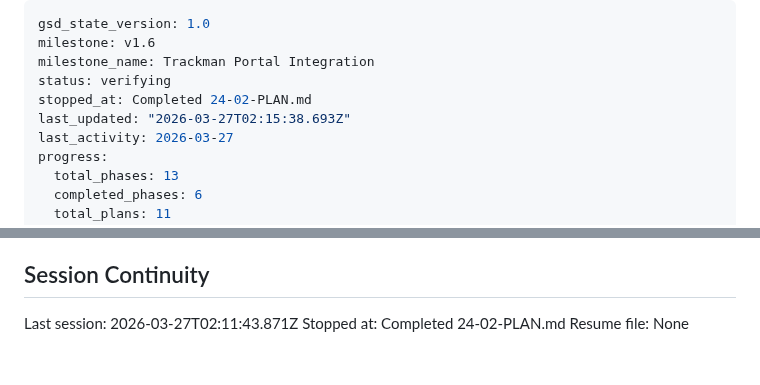
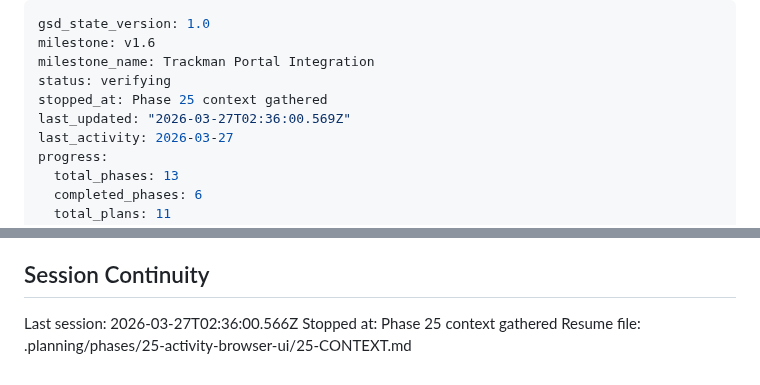
Before and after one commit to criticalberne/TrackPull, a Markdown page: .planning/STATE.md, 2 parts joined by grey strips. Rendered like a GitHub page.

Commit message:
docs(state): record phase 25 context session

```diff
--- a/.planning/STATE.md
+++ b/.planning/STATE.md
@@ -3,8 +3,8 @@ gsd_state_version: 1.0
 milestone: v1.6
 milestone_name: Trackman Portal Integration
 status: verifying
-stopped_at: Completed 24-02-PLAN.md
-last_updated: "2026-03-27T02:15:38.693Z"
+stopped_at: Phase 25 context gathered
+last_updated: "2026-03-27T02:36:00.569Z"
 last_activity: 2026-03-27
 progress:
   total_phases: 13
@@ -81,6 +81,6 @@ Recent decisions relevant to this milestone:
 
 ## Session Continuity
 
-Last session: 2026-03-27T02:11:43.871Z
-Stopped at: Completed 24-02-PLAN.md
-Resume file: None
+Last session: 2026-03-27T02:36:00.566Z
+Stopped at: Phase 25 context gathered
+Resume file: .planning/phases/25-activity-browser-ui/25-CONTEXT.md
```
